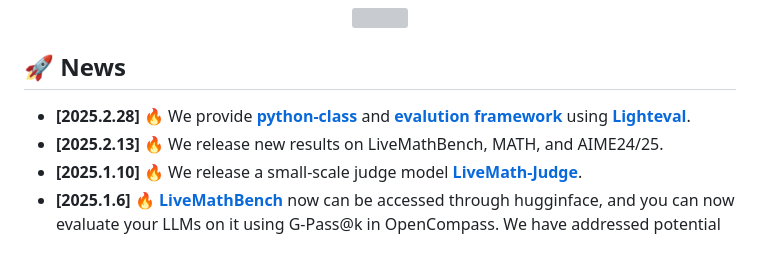
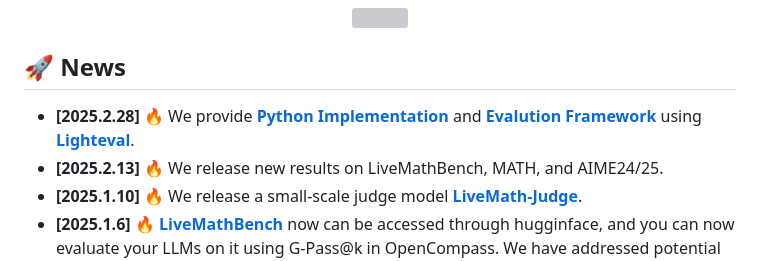
Before and after one commit to open-compass/GPassK, a Markdown page: README.md, the part around the change. Drawn GitHub-style; grey boxes are pictures that could not be loaded.

```diff
--- a/README.md
+++ b/README.md
@@ -16,7 +16,7 @@
 [📚[LeaderBoard](https://github.com/open-compass/GPassK/index.html)] -->
 
 ## 🚀 News
-- **[2025.2.28]** 🔥 We provide **[python-class](#use_in_your_pro)** and **[evalution framework](#use_in_lighteval)** using **[Lighteval](https://github.com/huggingface/lighteval)**.
+- **[2025.2.28]** 🔥 We provide **[Python Implementation](#use_in_your_pro)** and **[Evalution Framework](#use_in_lighteval)** using **[Lighteval](https://github.com/huggingface/lighteval)**.
 - **[2025.2.13]** 🔥 We release new results on LiveMathBench, MATH, and AIME24/25.
 - **[2025.1.10]** 🔥 We release a small-scale judge model **[LiveMath-Judge](https://huggingface.co/jnanliu/LiveMath-Judge)**.
 - **[2025.1.6]** 🔥 **[LiveMathBench](https://huggingface.co/datasets/opencompass/LiveMathBench)** now can be accessed through hugginface, and you can now evaluate your LLMs on it using G-Pass@k in OpenCompass. We have addressed potential errors in LiveMathBench and inconsistencies in the sampling parameters. Please also refer to our updated version of the **[Paper](http://arxiv.org/abs/2412.13147)** for further details.
```
